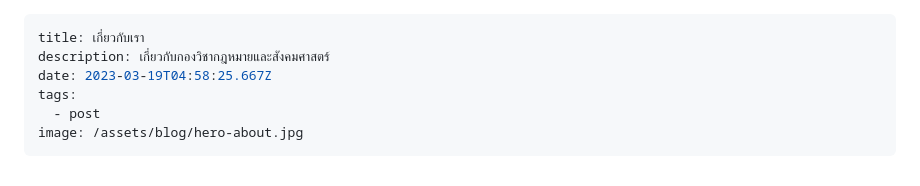
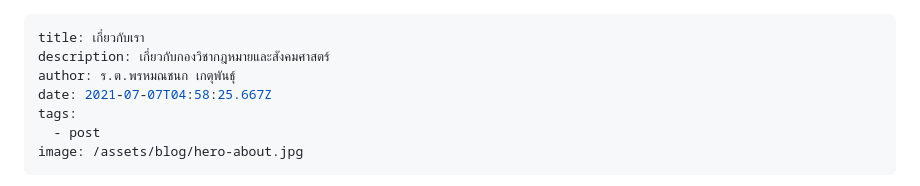
Before and after one commit to PKetphan/crmasocialdept, a Markdown page: src/blog/2023-03-19-เกี่ยวกับเรา.md, the part around the change. Rendered like a GitHub page.

Commit message:
Update Blog “2023-03-19-เกี่ยวกับเรา”

```diff
--- a/src/blog/2023-03-19-เกี่ยวกับเรา.md
+++ b/src/blog/2023-03-19-เกี่ยวกับเรา.md
@@ -1,7 +1,8 @@
 ---
 title: เกี่ยวกับเรา
 description: เกี่ยวกับกองวิชากฎหมายและสังคมศาสตร์
-date: 2023-03-19T04:58:25.667Z
+author: ร.ต.พรหมณชนก เกตุพันธุ์
+date: 2021-07-07T04:58:25.667Z
 tags:
   - post
 image: /assets/blog/hero-about.jpg
```
